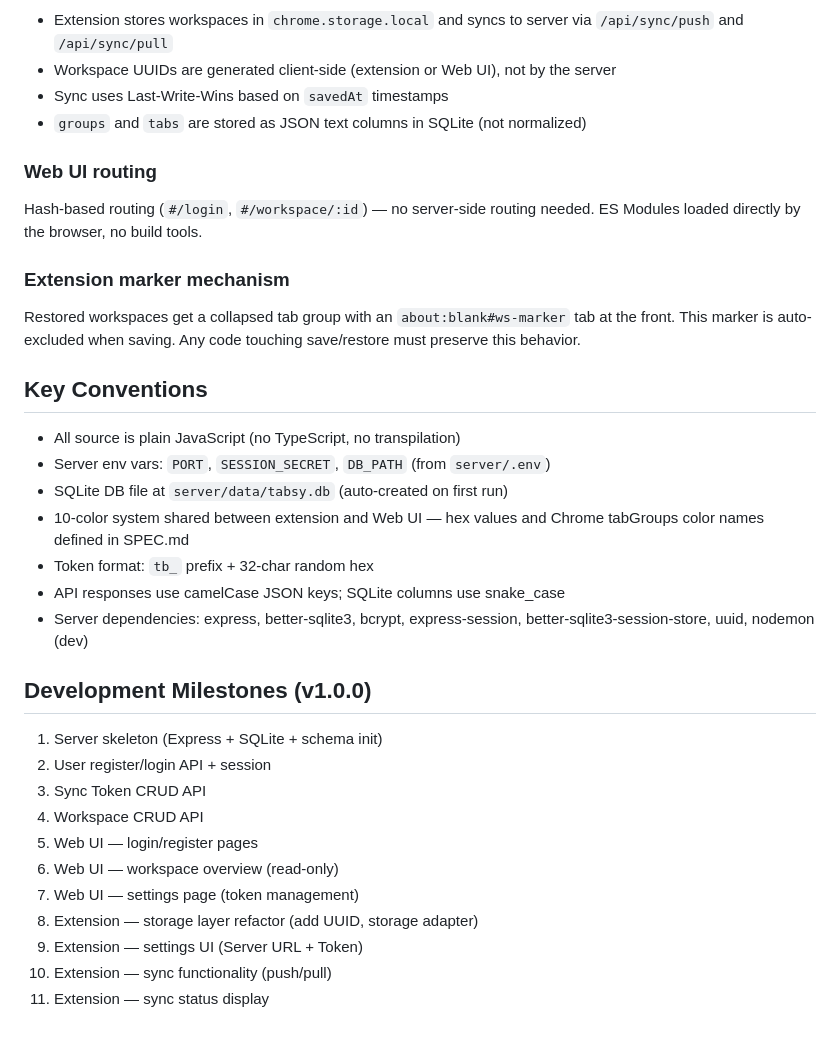
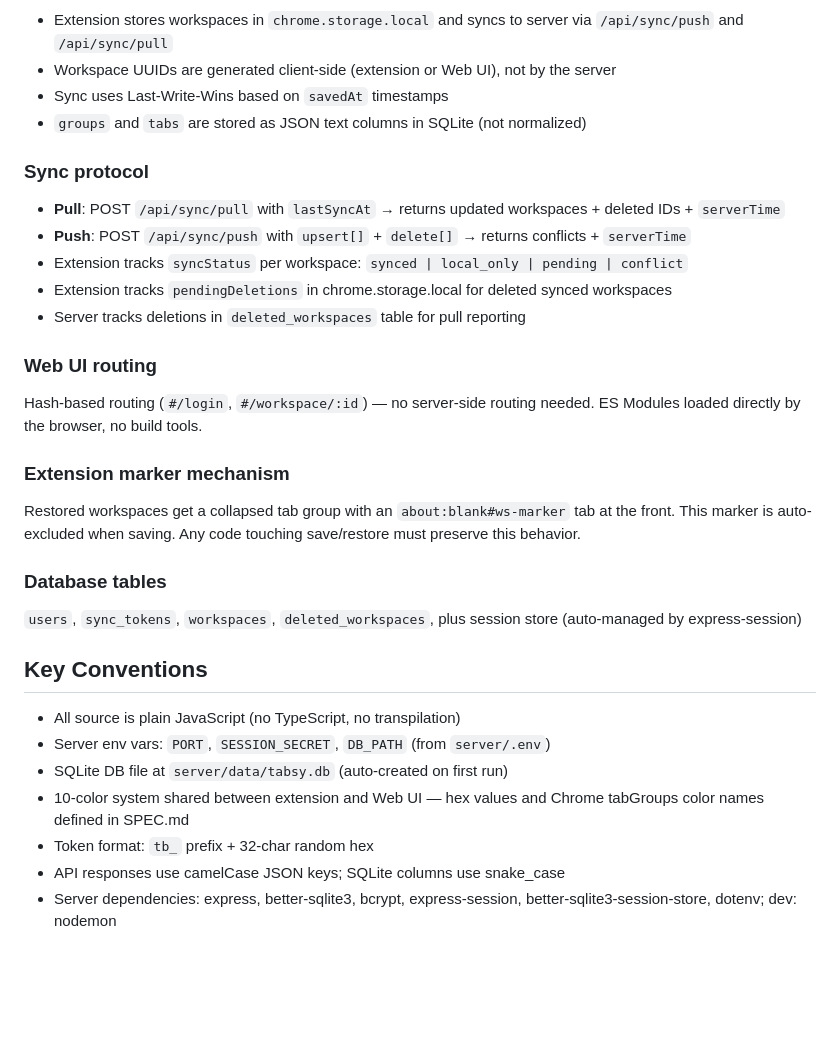
Before and after one commit to pomeloJ/tabsy, a Markdown page: CLAUDE.md, the part around one of its changes. Rendered like a GitHub page; blank space fills up the shorter version.

```diff
--- a/CLAUDE.md
+++ b/CLAUDE.md
@@ -83,11 +87,21 @@ The auth middleware checks token first, then falls back to session. Sync tokens
 - Sync uses Last-Write-Wins based on `savedAt` timestamps
 - `groups` and `tabs` are stored as JSON text columns in SQLite (not normalized)
 
+### Sync protocol
+- **Pull**: POST `/api/sync/pull` with `lastSyncAt` → returns updated workspaces + deleted IDs + `serverTime`
+- **Push**: POST `/api/sync/push` with `upsert[]` + `delete[]` → returns conflicts + `serverTime`
+- Extension tracks `syncStatus` per workspace: `synced | local_only | pending | conflict`
+- Extension tracks `pendingDeletions` in chrome.storage.local for deleted synced workspaces
+- Server tracks deletions in `deleted_workspaces` table for pull reporting
+
 ### Web UI routing
 Hash-based routing (`#/login`, `#/workspace/:id`) — no server-side routing needed. ES Modules loaded directly by the browser, no build tools.
 
 ### Extension marker mechanism
 Restored workspaces get a collapsed tab group with an `about:blank#ws-marker` tab at the front. This marker is auto-excluded when saving. Any code touching save/restore must preserve this behavior.
+
+### Database tables
+`users`, `sync_tokens`, `workspaces`, `deleted_workspaces`, plus session store (auto-managed by express-session)
 
 ## Key Conventions
 
@@ -97,18 +111,4 @@ Restored workspaces get a collapsed tab group with an `about:blank#ws-marker` ta
 - 10-color system shared between extension and Web UI — hex values and Chrome tabGroups color names defined in SPEC.md
 - Token format: `tb_` prefix + 32-char random hex
 - API responses use camelCase JSON keys; SQLite columns use snake_case
-- Server dependencies: express, better-sqlite3, bcrypt, express-session, better-sqlite3-session-store, uuid, nodemon (dev)
-
-## Development Milestones (v1.0.0)
-
-1. Server skeleton (Express + SQLite + schema init)
-2. User register/login API + session
-3. Sync Token CRUD API
-4. Workspace CRUD API
-5. Web UI — login/register pages
-6. Web UI — workspace overview (read-only)
-7. Web UI — settings page (token management)
-8. Extension — storage layer refactor (add UUID, storage adapter)
-9. Extension — settings UI (Server URL + Token)
-10. Extension — sync functionality (push/pull)
-11. Extension — sync status display
+- Server dependencies: express, better-sqlite3, bcrypt, express-session, better-sqlite3-session-store, dotenv; dev: nodemon
```
Also changed, not shown: other parts of CLAUDE.md (+18 -14 lines).
